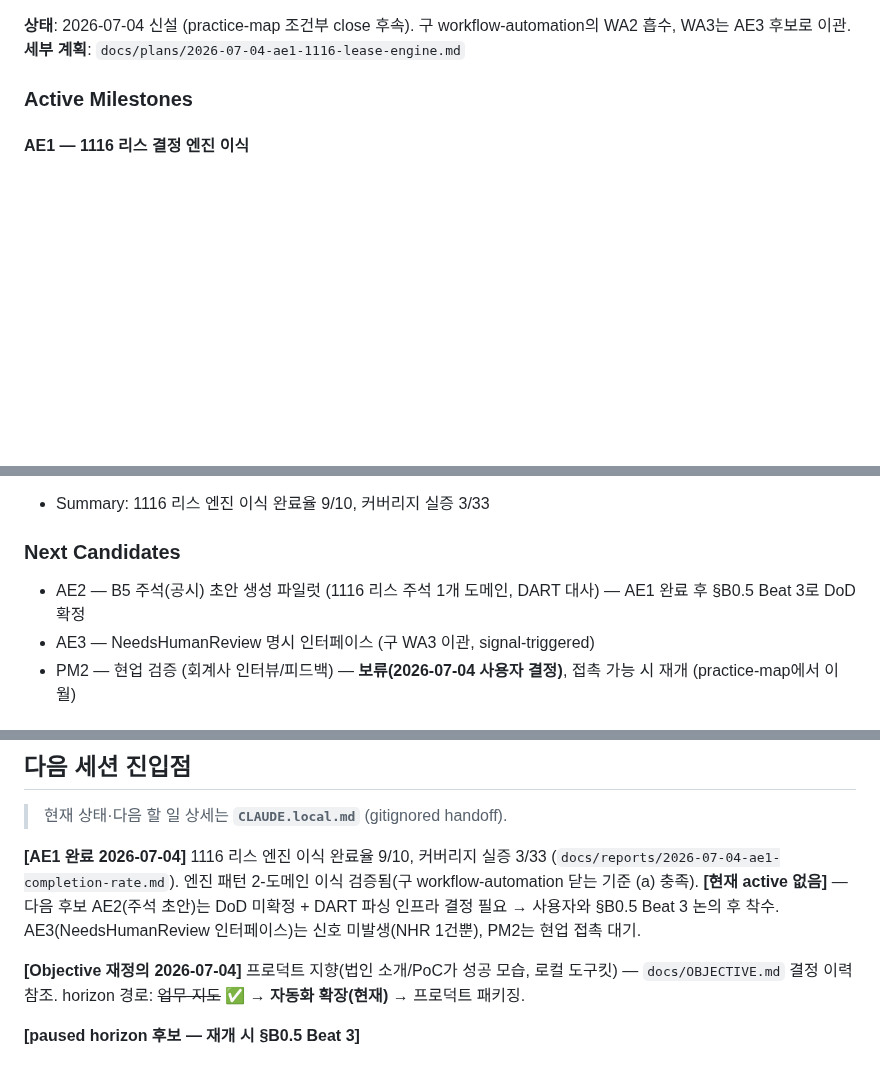
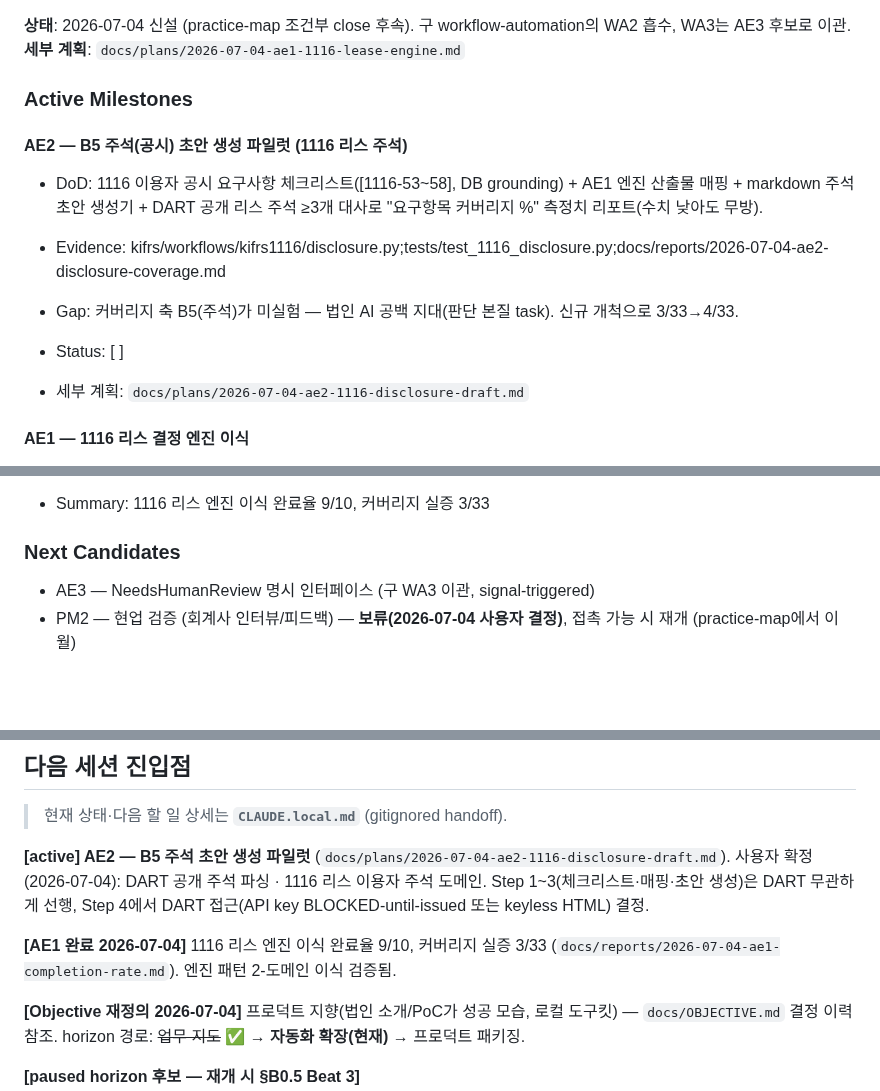
Before and after one commit to lumatic2/kifrs-rag, a Markdown page: ROADMAP.md, 3 parts joined by grey strips. Drawn GitHub-style; blank space fills up the shorter version.

```diff
--- a/ROADMAP.md
+++ b/ROADMAP.md
@@ -35,6 +35,14 @@ K-IFRS 기준서를 프로그램적으로 조회할 공식 API/MCP 부재. 빅4
 **세부 계획**: `docs/plans/2026-07-04-ae1-1116-lease-engine.md`
 
 ### Active Milestones
+<!-- harness:milestone id="AE2" status="active" priority="P0" -->
+#### AE2 — B5 주석(공시) 초안 생성 파일럿 (1116 리스 주석)
+- DoD: 1116 이용자 공시 요구사항 체크리스트([1116-53~58], DB grounding) + AE1 엔진 산출물 매핑 + markdown 주석 초안 생성기 + DART 공개 리스 주석 ≥3개 대사로 "요구항목 커버리지 %" 측정치 리포트(수치 낮아도 무방).
+- Evidence: kifrs/workflows/kifrs1116/disclosure.py;tests/test_1116_disclosure.py;docs/reports/2026-07-04-ae2-disclosure-coverage.md
+- Gap: 커버리지 축 B5(주석)가 미실험 — 법인 AI 공백 지대(판단 본질 task). 신규 개척으로 3/33→4/33.
+- Status: [ ]
+
+- 세부 계획: `docs/plans/2026-07-04-ae2-1116-disclosure-draft.md`
 <!-- harness:milestone id="AE1" status="completed" priority="P0" evidence="tests/test_workflow_1116_regression.py;docs/reports/2026-07-04-ae1-completion-rate.md" -->
 #### AE1 — 1116 리스 결정 엔진 이식
 - DoD: `kifrs/workflows/kifrs1116/` 엔진(WA1 9모듈 패턴 + grounding)이 기존 10개 시나리오 fixture를 회귀 테스트로 재현하고, 2번째 도메인 완료율 측정치가 리포트로 기록됨(수치가 낮아도 무방 — 측정 가능 상태가 목표).
@@ -45,7 +53,6 @@ K-IFRS 기준서를 프로그램적으로 조회할 공식 API/MCP 부재. 빅4
 - Completed at: 2026-07-04
 - Summary: 1116 리스 엔진 이식 완료율 9/10, 커버리지 실증 3/33
 ### Next Candidates
-- AE2 — B5 주석(공시) 초안 생성 파일럿 (1116 리스 주석 1개 도메인, DART 대사) — AE1 완료 후 §B0.5 Beat 3로 DoD 확정
 - AE3 — NeedsHumanReview 명시 인터페이스 (구 WA3 이관, signal-triggered)
 - PM2 — 현업 검증 (회계사 인터뷰/피드백) — **보류(2026-07-04 사용자 결정)**, 접촉 가능 시 재개 (practice-map에서 이월)
 
@@ -80,7 +87,9 @@ K-IFRS 기준서를 프로그램적으로 조회할 공식 API/MCP 부재. 빅4
 
 > 현재 상태·다음 할 일 상세는 **`CLAUDE.local.md`** (gitignored handoff).
 
-**[AE1 완료 2026-07-04]** 1116 리스 엔진 이식 완료율 9/10, 커버리지 실증 3/33 (`docs/reports/2026-07-04-ae1-completion-rate.md`). 엔진 패턴 2-도메인 이식 검증됨(구 workflow-automation 닫는 기준 (a) 충족). **[현재 active 없음]** — 다음 후보 AE2(주석 초안)는 DoD 미확정 + DART 파싱 인프라 결정 필요 → 사용자와 §B0.5 Beat 3 논의 후 착수. AE3(NeedsHumanReview 인터페이스)는 신호 미발생(NHR 1건뿐), PM2는 현업 접촉 대기.
+**[active] AE2 — B5 주석 초안 생성 파일럿** (`docs/plans/2026-07-04-ae2-1116-disclosure-draft.md`). 사용자 확정(2026-07-04): DART 공개 주석 파싱 · 1116 리스 이용자 주석 도메인. Step 1~3(체크리스트·매핑·초안 생성)은 DART 무관하게 선행, Step 4에서 DART 접근(API key BLOCKED-until-issued 또는 keyless HTML) 결정.
+
+**[AE1 완료 2026-07-04]** 1116 리스 엔진 이식 완료율 9/10, 커버리지 실증 3/33 (`docs/reports/2026-07-04-ae1-completion-rate.md`). 엔진 패턴 2-도메인 이식 검증됨.
 
 **[Objective 재정의 2026-07-04]** 프로덕트 지향(법인 소개/PoC가 성공 모습, 로컬 도구킷) — `docs/OBJECTIVE.md` 결정 이력 참조. horizon 경로: ~~업무 지도~~ ✅ → **자동화 확장(현재)** → 프로덕트 패키징.
 
```
Also changed, not shown: docs/plans/2026-07-04-ae2-1116-disclosure-draft.md (added, +93 -0 lines).
